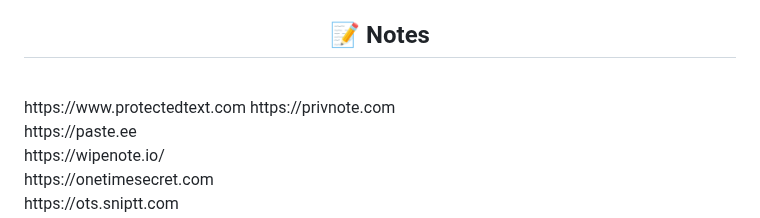
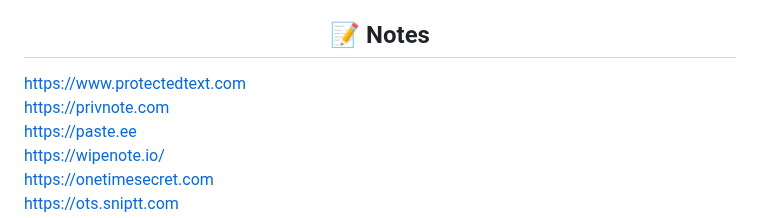
Before and after one commit to awesome-windows11/CensorNet, a Markdown page: README.md, the part around the change. Drawn GitHub-style.

```diff
--- a/README.md
+++ b/README.md
@@ -169,8 +169,8 @@ DeepSound | http://jpinsoft.net/deepsound/download.aspx
 
 <h2 align="center">📝 Notes</h2>
 
+https://www.protectedtext.com
 <br>
-https://www.protectedtext.com
 https://privnote.com
 <br>
 https://paste.ee
```
